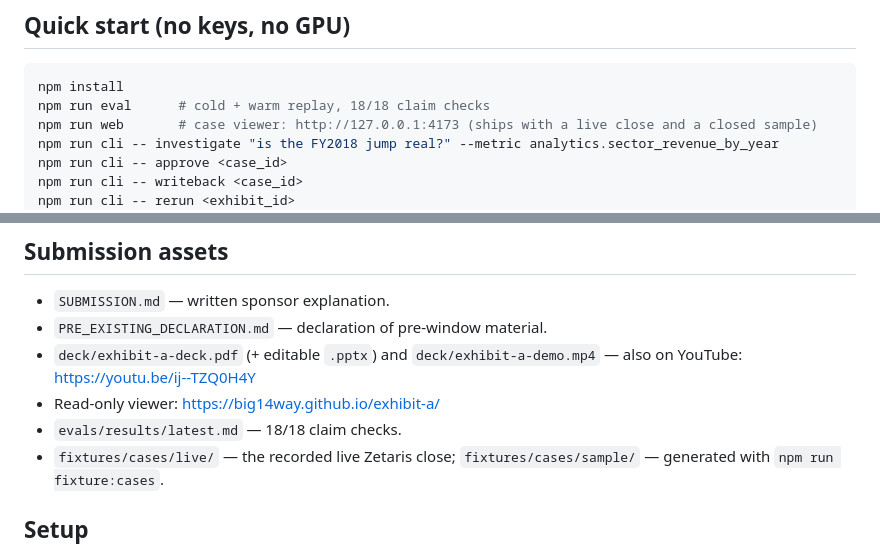
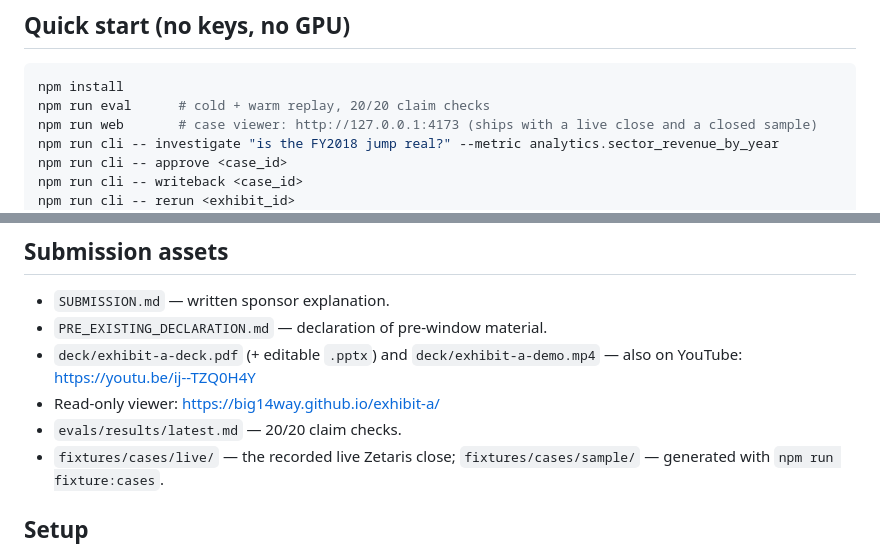
Before and after one commit to big14way/exhibit-a, a Markdown page: README.md, 2 parts joined by grey strips. Rendered like a GitHub page.

Commit message:
Claim-check counts: 20/20

````diff
--- a/README.md
+++ b/README.md
@@ -25,7 +25,7 @@ Analytics teams meet the same failure every week at smaller stakes. Dana is an a
 
 ```bash
 npm install
-npm run eval      # cold + warm replay, 18/18 claim checks
+npm run eval      # cold + warm replay, 20/20 claim checks
 npm run web       # case viewer: http://127.0.0.1:4173 (ships with a live close and a closed sample)
 npm run cli -- investigate "is the FY2018 jump real?" --metric analytics.sector_revenue_by_year
 npm run cli -- approve <case_id>
@@ -129,7 +129,7 @@ The live close predates the H-MEM embedding, discovery, critic, safety and viewe
 - `PRE_EXISTING_DECLARATION.md` — declaration of pre-window material.
 - `deck/exhibit-a-deck.pdf` (+ editable `.pptx`) and `deck/exhibit-a-demo.mp4` — also on YouTube: https://youtu.be/ij--TZQ0H4Y
 - Read-only viewer: https://big14way.github.io/exhibit-a/
-- `evals/results/latest.md` — 18/18 claim checks.
+- `evals/results/latest.md` — 20/20 claim checks.
 - `fixtures/cases/live/` — the recorded live Zetaris close; `fixtures/cases/sample/` — generated with `npm run fixture:cases`.
 
 ## Setup
````
Also changed, not shown: SUBMISSION.md (+2 -2 lines).
